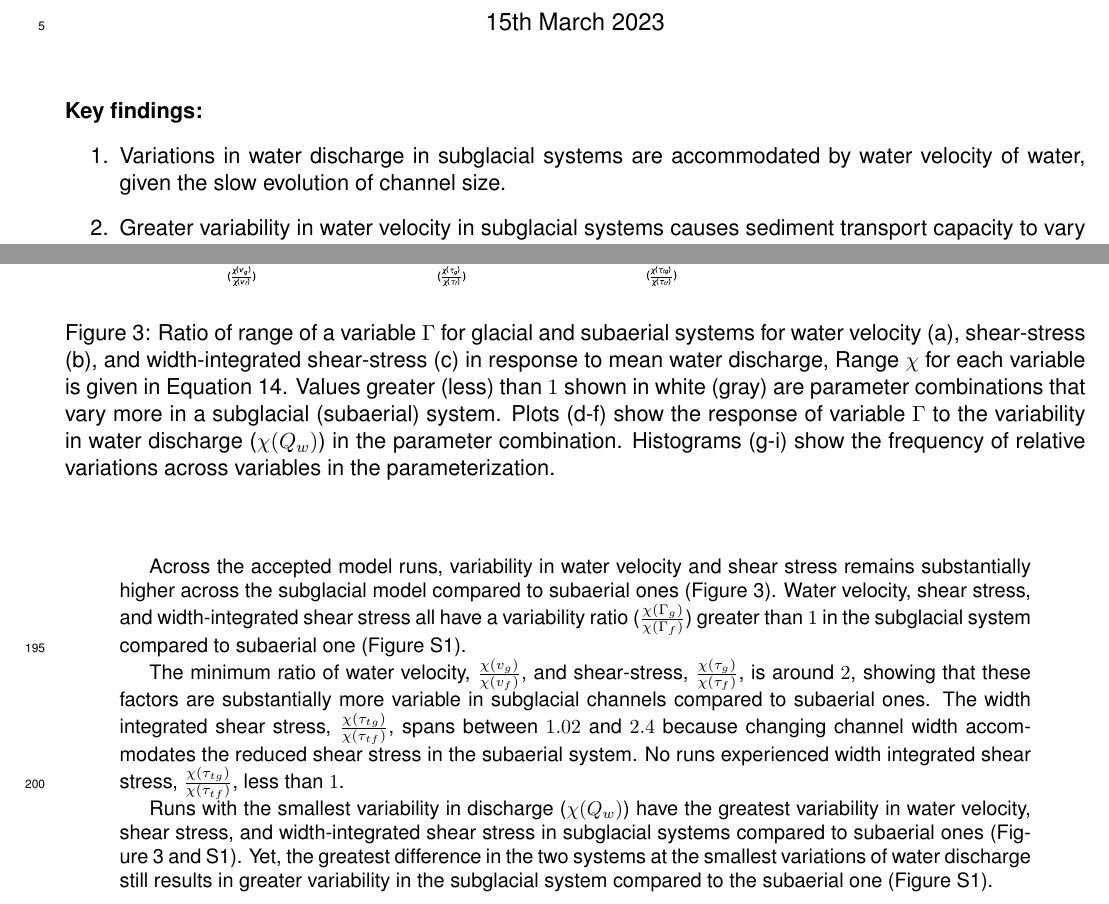
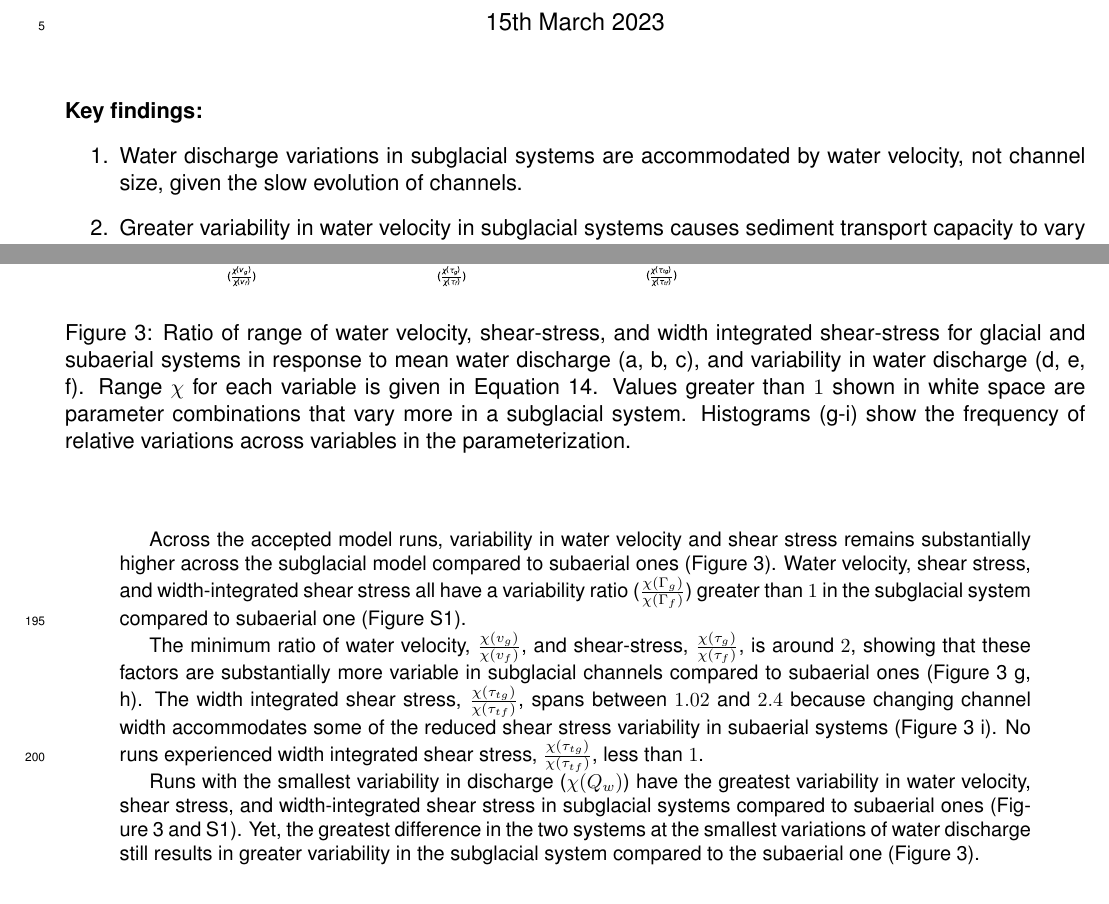
Before and after one commit to IanAdel/variability, a LaTeX thesis (theory.tex): two parts of pages 1 and 7 of 13, joined at a grey line, cut so that both start at the same text. Compiled offline with pdfLaTeX.

Commit message:
more small changes

```diff
--- a/theory.tex
+++ b/theory.tex
@@ -78,7 +78,7 @@
 
 \paragraph{Key findings:}
 \begin{enumerate}
-\item Variations in water discharge in subglacial systems are accommodated by water velocity of water, given the slow evolution of channel size.
+\item Water discharge variations in subglacial systems are accommodated by water velocity, not channel size, given the slow evolution of channels.
 
 \item  Greater variability in water velocity in subglacial systems causes sediment transport capacity to vary more compared to subaerial systems.
 
@@ -357,8 +357,8 @@ The increased variability in sediment transport capacity in subglacial systems,
   \begin{center}
     \begin{figure}[H]
       \includegraphics[width=0.7\linewidth]{multi_run.pdf}
-      \caption{Ratio of range of a variable $\Gamma$ for glacial and subaerial systems for water velocity  (a), shear-stress (b), and  width-integrated shear-stress (c) in response to mean water discharge,
-        Range  $\chi$ for each variable is given in Equation~\ref{eq:var}. Values greater (less) than $1$ shown in white (gray) are parameter combinations that vary more in a subglacial (subaerial) system. Plots (d-f) show the response of variable $\Gamma$ to the variability in water discharge ($\chi(Q_w)$) in the parameter combination.
+      \caption{Ratio of range of water velocity, shear-stress, and width integrated shear-stress for glacial and subaerial systems in response to mean water discharge (a, b, c), and  variability in water discharge (d, e, f).
+        Range  $\chi$ for each variable is given in Equation~\ref{eq:var}. Values greater than $1$ shown in white space are parameter combinations that vary more in a subglacial  system.
         Histograms (g-i) show the frequency of relative variations across variables in the parameterization.}
       \label{fig:range}
     \end{figure}
@@ -367,12 +367,12 @@ The increased variability in sediment transport capacity in subglacial systems,
   Across the accepted model runs, variability in water velocity and shear stress remains substantially higher across the subglacial model compared to subaerial ones (Figure~\ref{fig:range}).
   Water velocity, shear stress, and width-integrated shear stress all have a variability ratio ($\frac{\chi(\Gamma_{g})}{\chi(\Gamma_f)}$) greater than $1$ in the subglacial  system compared to subaerial one (Figure~S1).
 
-  The minimum ratio of  water velocity, $\frac{\chi(v_{g})}{\chi(v_{f})}$, and shear-stress, $\frac{\chi(\tau_{g})}{\chi(\tau_{f})}$, is around $2$, showing that these factors are substantially more variable in subglacial channels compared to subaerial ones.
-  The width integrated shear stress, $\frac{\chi(\tau_{tg})}{\chi( \tau_{tf})}$, spans between $1.02$ and $2.4$ because changing channel width accommodates the reduced shear stress in the subaerial system.
+  The minimum ratio of  water velocity, $\frac{\chi(v_{g})}{\chi(v_{f})}$, and shear-stress, $\frac{\chi(\tau_{g})}{\chi(\tau_{f})}$, is around $2$, showing that these factors are substantially more variable in subglacial channels compared to subaerial ones (Figure~\ref{fig:range} g, h).
+  The width integrated shear stress, $\frac{\chi(\tau_{tg})}{\chi( \tau_{tf})}$, spans between $1.02$ and $2.4$ because changing channel width accommodates some of the reduced shear stress variability in subaerial systems (Figure~\ref{fig:range} i).
   No runs experienced width integrated shear stress, $\frac{\chi(\tau_{tg})}{\chi( \tau_{tf})}$, less than $1$.
 
   Runs with the smallest variability in discharge ($\chi(Q_w)$) have the greatest variability in water velocity, shear stress, and width-integrated shear stress in subglacial systems compared to subaerial ones (Figure~\ref{fig:range} and S1).
-  Yet, the greatest difference in the two systems at the smallest variations of water discharge still results in greater variability in the subglacial system compared to the subaerial one (Figure S1).
+  Yet, the greatest difference in the two systems at the smallest variations of water discharge still results in greater variability in the subglacial system compared to the subaerial one (Figure \ref{fig:range}).
 
 
   \section{Discussion}
```
Also changed, not shown: theory.tex (2 more changed lines).
